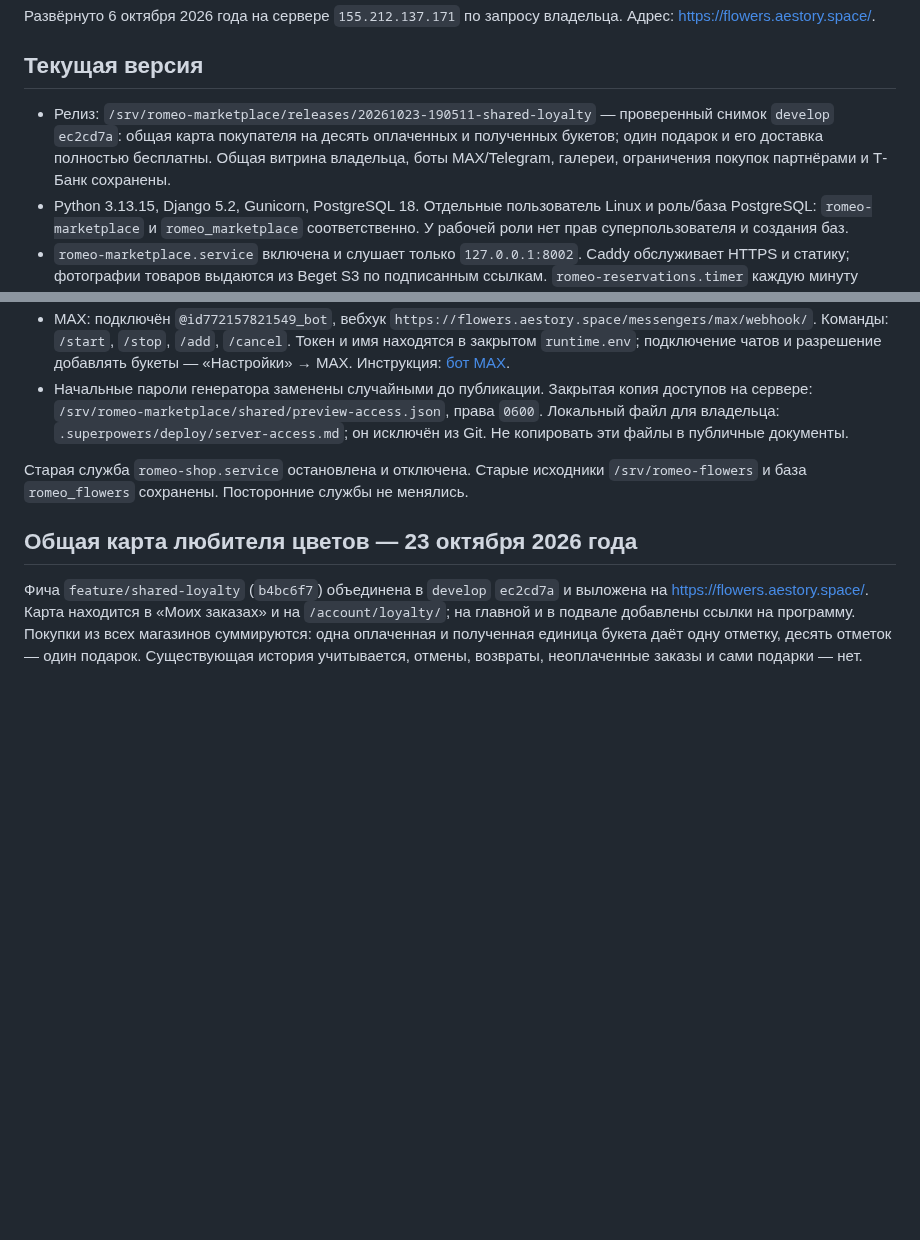
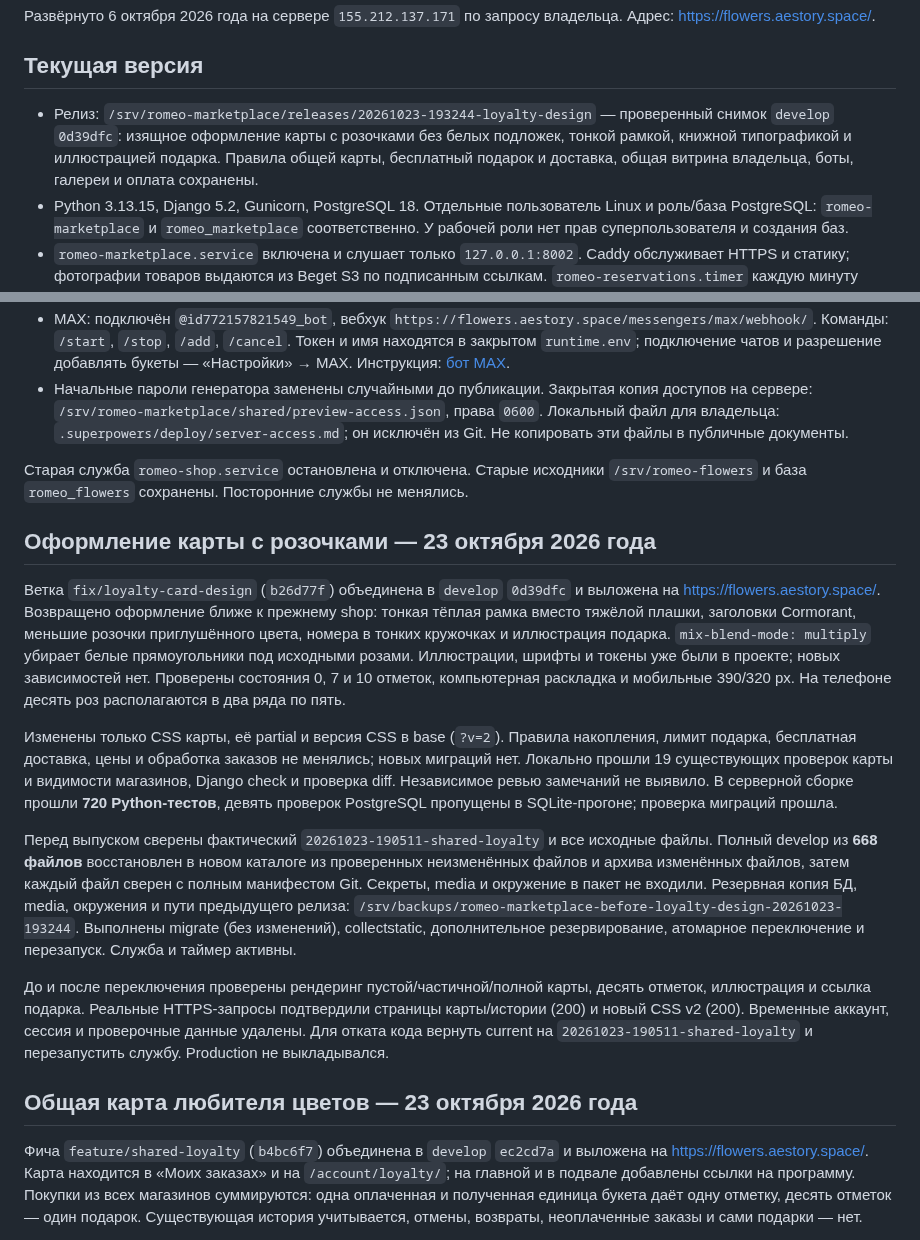
Before and after one commit to FiksII/romeo-flowers-markeplace, a Markdown page: docs/deployment.md, 2 parts joined by grey strips. Rendered like a GitHub page; blank space fills up the shorter version.

Commit message:
docs: record verified refined loyalty card dev release

```diff
--- a/docs/deployment.md
+++ b/docs/deployment.md
@@ -4,7 +4,7 @@
 
 ## Текущая версия
 
-- Релиз: `/srv/romeo-marketplace/releases/20261023-190511-shared-loyalty` — проверенный снимок `develop` `ec2cd7a`: общая карта покупателя на десять оплаченных и полученных букетов; один подарок и его доставка полностью бесплатны. Общая витрина владельца, боты MAX/Telegram, галереи, ограничения покупок партнёрами и Т-Банк сохранены.
+- Релиз: `/srv/romeo-marketplace/releases/20261023-193244-loyalty-design` — проверенный снимок `develop` `0d39dfc`: изящное оформление карты с розочками без белых подложек, тонкой рамкой, книжной типографикой и иллюстрацией подарка. Правила общей карты, бесплатный подарок и доставка, общая витрина владельца, боты, галереи и оплата сохранены.
 - Python 3.13.15, Django 5.2, Gunicorn, PostgreSQL 18. Отдельные пользователь Linux и роль/база PostgreSQL: `romeo-marketplace` и `romeo_marketplace` соответственно. У рабочей роли нет прав суперпользователя и создания баз.
 - `romeo-marketplace.service` включена и слушает только `127.0.0.1:8002`. Caddy обслуживает HTTPS и статику; фотографии товаров выдаются из Beget S3 по подписанным ссылкам. `romeo-reservations.timer` каждую минуту освобождает истёкшие резервы.
 - Служебный сокет Gunicorn находится в `/run/romeo-marketplace/gunicorn.ctl`; каталог создаёт systemd с владельцем приложения и правами `0750`. Защита `ProtectSystem=strict` сохранена.
@@ -15,6 +15,39 @@
 - Начальные пароли генератора заменены случайными до публикации. Закрытая копия доступов на сервере: `/srv/romeo-marketplace/shared/preview-access.json`, права `0600`. Локальный файл для владельца: `.superpowers/deploy/server-access.md`; он исключён из Git. Не копировать эти файлы в публичные документы.
 
 Старая служба `romeo-shop.service` остановлена и отключена. Старые исходники `/srv/romeo-flowers` и база `romeo_flowers` сохранены. Посторонние службы не менялись.
+
+## Оформление карты с розочками — 23 октября 2026 года
+
+Ветка `fix/loyalty-card-design` (`b26d77f`) объединена в `develop` `0d39dfc`
+и выложена на https://flowers.aestory.space/. Возвращено оформление ближе к
+прежнему shop: тонкая тёплая рамка вместо тяжёлой плашки, заголовки Cormorant,
+меньшие розочки приглушённого цвета, номера в тонких кружочках и иллюстрация
+подарка. `mix-blend-mode: multiply` убирает белые прямоугольники под исходными
+розами. Иллюстрации, шрифты и токены уже были в проекте; новых зависимостей нет.
+Проверены состояния 0, 7 и 10 отметок, компьютерная раскладка и мобильные
+390/320 px. На телефоне десять роз располагаются в два ряда по пять.
+
+Изменены только CSS карты, её partial и версия CSS в base (`?v=2`). Правила
+накопления, лимит подарка, бесплатная доставка, цены и обработка заказов не
+менялись; новых миграций нет. Локально прошли 19 существующих проверок карты
+и видимости магазинов, Django check и проверка diff. Независимое ревью замечаний
+не выявило. В серверной сборке прошли **720 Python-тестов**, девять проверок
+PostgreSQL пропущены в SQLite-прогоне; проверка миграций прошла.
+
+Перед выпуском сверены фактический `20261023-190511-shared-loyalty` и все
+исходные файлы. Полный develop из **668 файлов** восстановлен в новом каталоге
+из проверенных неизменённых файлов и архива изменённых файлов, затем каждый
+файл сверен с полным манифестом Git. Секреты, media и окружение в пакет не входили.
+Резервная копия БД, media, окружения и пути предыдущего релиза:
+`/srv/backups/romeo-marketplace-before-loyalty-design-20261023-193244`.
+Выполнены migrate (без изменений), collectstatic, дополнительное резервирование,
+атомарное переключение и перезапуск. Служба и таймер активны.
+
+До и после переключения проверены рендеринг пустой/частичной/полной карты,
+десять отметок, иллюстрация и ссылка подарка. Реальные HTTPS-запросы подтвердили
+страницы карты/истории (200) и новый CSS v2 (200). Временные аккаунт, сессия
+и проверочные данные удалены. Для отката кода вернуть current на
+`20261023-190511-shared-loyalty` и перезапустить службу. Production не выкладывался.
 
 ## Общая карта любителя цветов — 23 октября 2026 года
 
```
